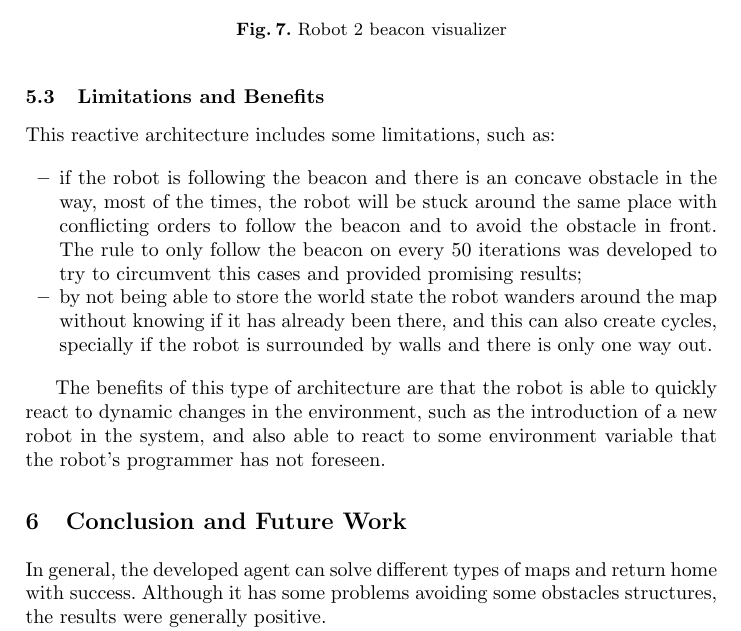
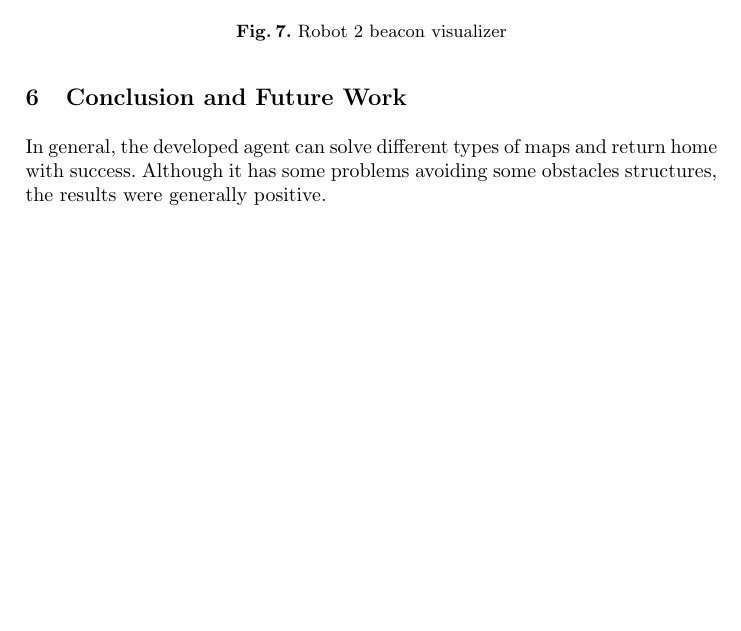
Before and after one commit to helderasmoreira/collaborative-ciber-mouse, a LaTeX thesis (paperHelderTiago/report.tex): part of page 10 of 11 before the commit and part of page 10 of 10 after it, cut so that both start at the same text, the shorter picture padded with empty space. Compiled offline with pdfLaTeX.

Commit message:
removed one section

```diff
--- a/paperHelderTiago/report.tex
+++ b/paperHelderTiago/report.tex
@@ -259,17 +259,6 @@ The following figures ( \ref{fig:visualizer1} and \ref{fig:visualizer2} ) repres
   \label{fig:visualizer2}
 \end{figure}
 
-
-\subsection{Limitations and Benefits}
-This reactive architecture includes some limitations, such as:
-
-\begin{itemize}
-  \item if the robot is following the beacon and there is an concave obstacle in the way, most of the times, the robot will be stuck around the same place with conflicting orders to follow the beacon and to avoid the obstacle in front. The rule to only follow the beacon on every 50 iterations was developed to try to circumvent this cases and provided promising results;
-  \item by not being able to store the world state the robot wanders around the map without knowing if it has already been there, and this can also create cycles, specially if the robot is surrounded by walls and there is only one way out.
-\end{itemize}
-
-The benefits of this type of architecture are that the robot is able to quickly react to dynamic changes in the environment, such as the introduction of a new robot in the system, and also able to react to some environment variable that the robot's programmer has not foreseen.
-
 \section{Conclusion and Future Work}
 
 In general, the developed agent can solve different types of maps and return home with success. Although it has some problems avoiding some obstacles structures, the results were generally positive.
```
Also changed, not shown: 2 other files.
